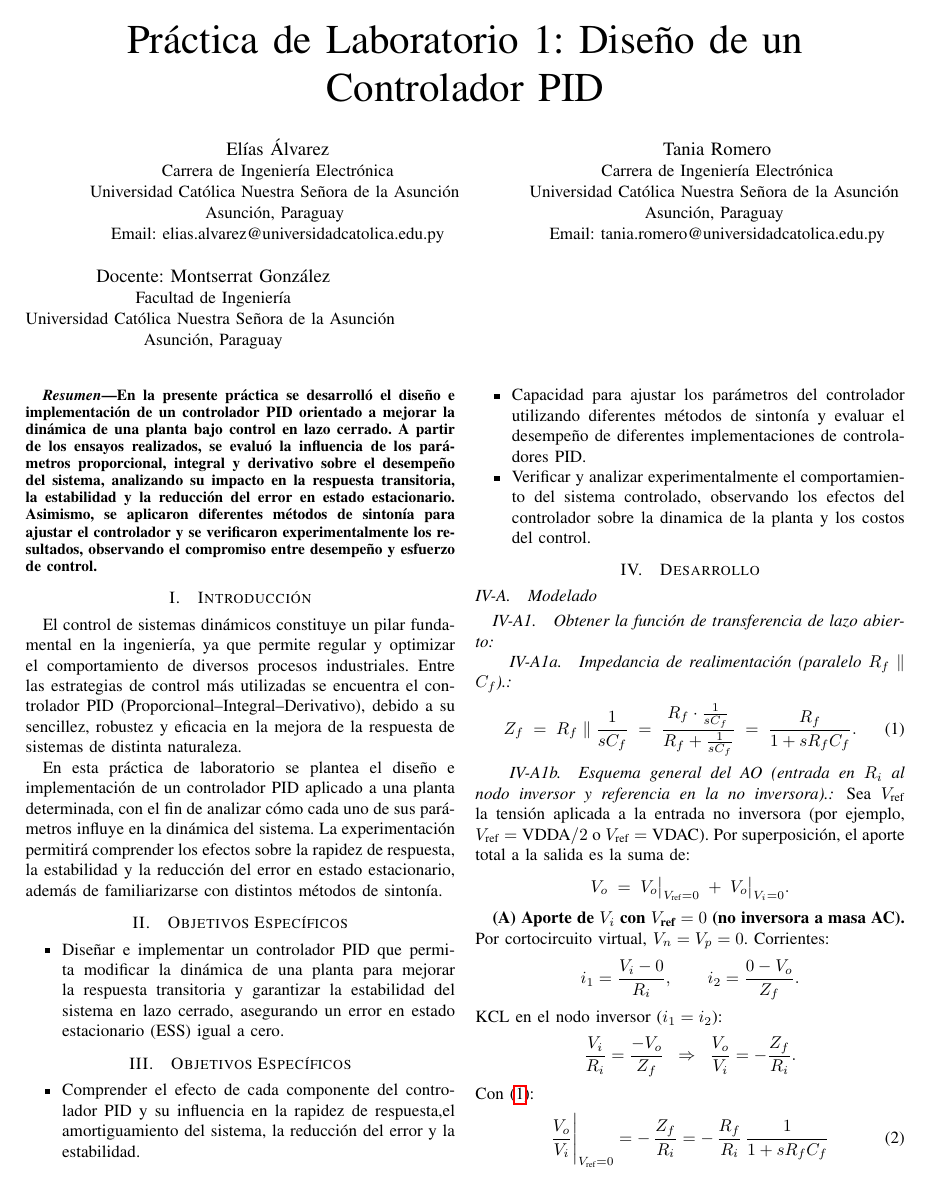
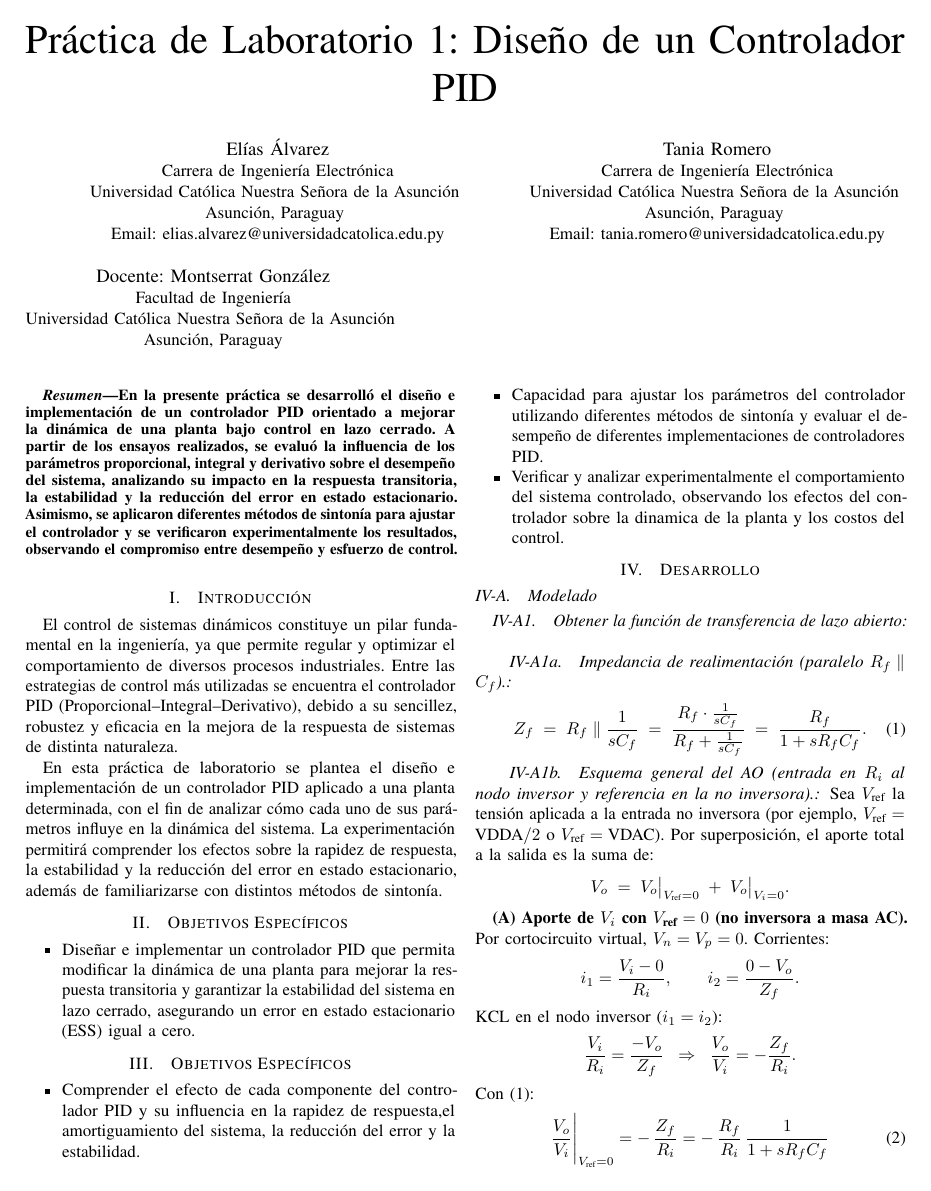
Before and after one commit to simplementeUnPorito/auto, a LaTeX paper (Lab1/document.tex): page 1 of 4. Compiled offline with pdfLaTeX.

Commit message:
Arreglo a document.tex

```diff
--- a/Lab1/document.tex
+++ b/Lab1/document.tex
@@ -6,6 +6,52 @@
 	round-precision=3,
 	table-number-alignment = center,
 }
+
+% --- Codificación y español ---
+\usepackage[utf8]{inputenc}
+\usepackage[T1]{fontenc}
+\usepackage[spanish]{babel}
+
+% --- Tipografía y microajustes (reduce overfull hbox) ---
+\usepackage{microtype}
+\emergencystretch=2em
+
+% --- Gráficos y floats ---
+\usepackage{graphicx}
+\usepackage{float} % para [H] si lo usas (art/report ok)
+
+% --- Hipervínculos (con soporte unicode) ---
+\usepackage[unicode,hidelinks]{hyperref}
+
+% --- Tablas numéricas y redondeo ---
+\usepackage{siunitx}
+\sisetup{
+	round-mode=places,
+	round-precision=3,
+	table-number-alignment = center,
+}
+
+% --- Tablas más flexibles ---
+\usepackage{booktabs}
+\usepackage{tabularx}
+
+% --- Código: listings con UTF-8 real ---
+\usepackage{listings}
+\usepackage{listingsutf8}
+\lstset{
+	inputencoding=utf8,
+	extendedchars=true,
+	basicstyle=\ttfamily\small,
+	breaklines=true, columns=fullflexible, keepspaces=true,
+	frame=single, numbers=left, numberstyle=\tiny, xleftmargin=1em,
+	% Mapeo por si alguna terminal te mete bytes raros:
+	literate=
+	{á}{{\'a}}1 {é}{{\'e}}1 {í}{{\'\i}}1 {ó}{{\'o}}1 {ú}{{\'u}}1
+	{Á}{{\'A}}1 {É}{{\'E}}1 {Í}{{\'I}}1 {Ó}{{\'O}}1 {Ú}{{\'U}}1
+	{ñ}{{\~n}}1 {Ñ}{{\~N}}1
+	{¿}{{\textquestiondown}}1 {¡}{{\textexclamdown}}1
+}
+
 % The preceding line is only needed to identify funding in the first footnote. If that is unneeded, please comment it out.
 \usepackage{cite}
 \usepackage[utf8]{inputenc}     % <- Para UTF-8
```
